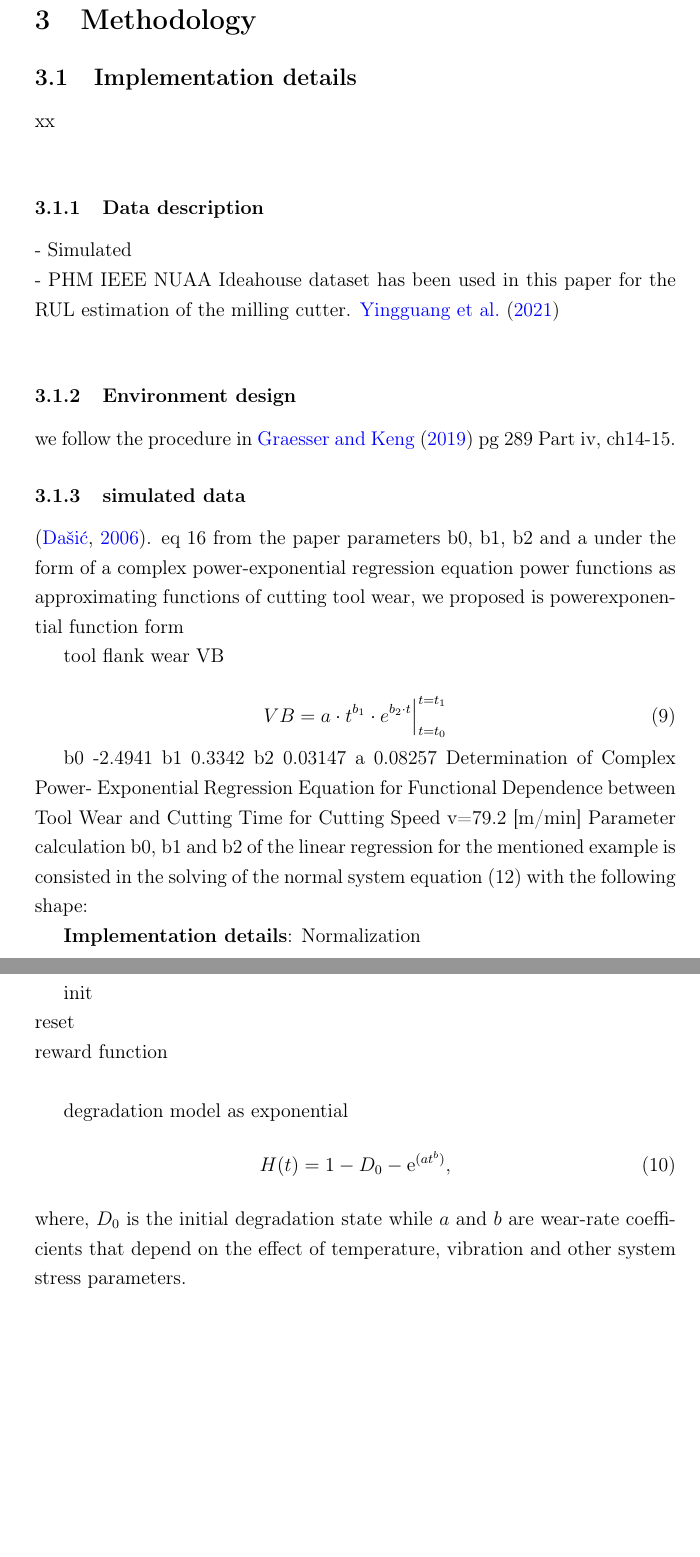
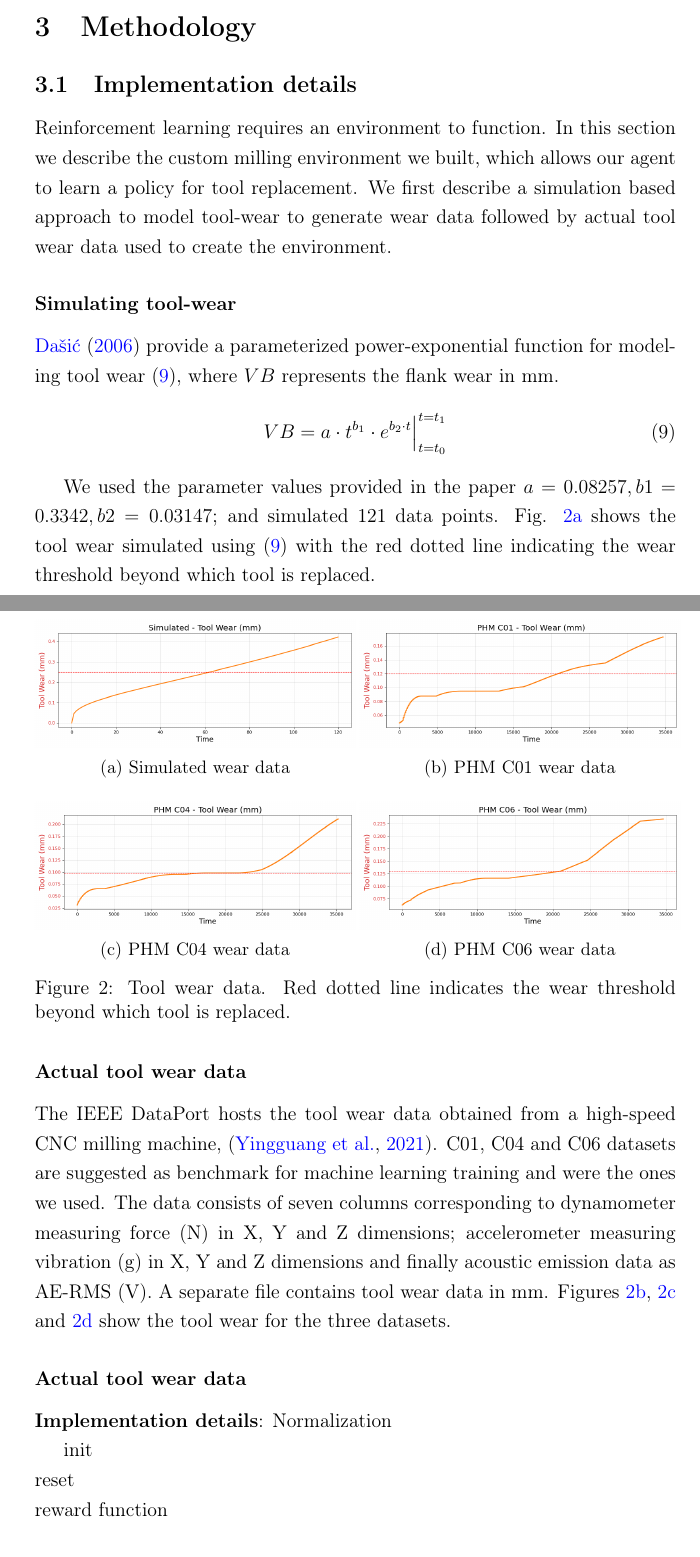
Before and after one commit to Rajesh-Siraskar/Empirical_Study_REINFORCE, a LaTeX paper (article/Empirical_Study.tex): two parts of pages 11 and 12 of 34 before the commit and two parts of pages 11 and 12 of 36 after it, joined at a grey line, cut so that both start at the same text, the shorter picture padded with empty space. Compiled offline with pdfLaTeX.

Commit message:
Added data sections

```diff
--- a/article/Empirical_Study.tex
+++ b/article/Empirical_Study.tex
@@ -259,51 +259,58 @@ As of 10-Jul-2023, 13 algorithms have been implemented \citep{SB3-algorithms}. R
 
 \section{Methodology}\label{sec:Method}
 \subsection{Implementation details}\label{sec:Implementation}
-xx\\
+Reinforcement learning requires an environment to function. In this section we describe the custom milling environment we built, which allows our agent to learn a policy for tool replacement. We first describe a simulation based approach to model tool-wear to generate wear data followed by actual tool wear data used to create the environment.
+% $$$ we follow the procedure in \cite{graesser2019} pg 289 Part iv, ch14-15.
 
-\subsubsection{Data description}
-- Simulated\\
-- PHM IEEE NUAA Ideahouse dataset has been used in this paper for the RUL estimation of the milling cutter. \cite{NUAA-data-set}\\
-\subsubsection{Environment design}
-we follow the procedure in \cite{graesser2019} pg 289 Part iv, ch14-15.
-\subsubsection{simulated data}
-\citep{davsic2006}. eq 16 from the paper
-parameters b0, b1, b2 and a under the form of a
-complex power-exponential regression equation
-power functions as approximating
-functions of cutting tool wear, we proposed is powerexponential
-function form
+\begin{figure}[ht]
+	\begin{subfigure}[b]{0.5\textwidth}
+		\centering
+		\includegraphics[width=\textwidth]{Simulated_wear_plot.png}
+		\caption{Simulated wear data}
+		\label{fig:simulated}
+	\end{subfigure}
+	\hfill
+	\begin{subfigure}[b]{0.5\textwidth}
+		\centering
+		\includegraphics[width=\textwidth]{PHM_C01_wear_plot.png}
+		\caption{PHM C01 wear data}
+		\label{fig:C01}
+	\end{subfigure} \par\bigskip
 
-tool
-flank wear VB
+	\begin{subfigure}[b]{0.5\textwidth}
+		\centering
+		\includegraphics[width=\textwidth]{PHM_C04_wear_plot.png}
+		\caption{PHM C04 wear data}
+		\label{fig:C04}
+	\end{subfigure}
+	\hfill
+	\begin{subfigure}[b]{0.5\textwidth}
+		\centering
+		\includegraphics[width=\textwidth]{PHM_C06_wear_plot.png}
+		\caption{PHM C06 wear data}
+		\label{fig:C06}
+	\end{subfigure}
 
+
+	\caption{Tool wear data. Red dotted line indicates the wear threshold beyond which tool is replaced.}
+	\label{fig:tool-wear-plots}
+\end{figure}
+
+
+\subsubsection*{Simulating tool-wear}
+\cite{davsic2006} provide a parameterized power-exponential function for modeling tool wear (\ref{eq:Dasic}), where $VB$ represents the flank wear in mm.
 \begin{equation}
 	VB = a \cdot t^{b_1} \cdot e^{b_2 \cdot t} \Big|_{t=t_0}^{t=t_1}
 	\label{eq:Dasic}
 \end{equation}
 
+We used the parameter values provided in the paper $a=0.08257, b1=0.3342, b2=0.03147$; and simulated 121 data points. Fig. \ref{fig:simulated} shows the tool wear simulated using (\ref{eq:Dasic}) with the red dotted line indicating the wear threshold beyond which tool is replaced.
 
-% \[ \evu{\frac{1}{5} \tan \theta}{\pi}{0} \]
-b0	-2.4941
-b1	0.3342
-b2	0.03147
-a	0.08257
-Determination of Complex Power-
-Exponential Regression Equation for
-Functional Dependence between Tool Wear
-and Cutting Time for
-Cutting Speed v=79.2 [m/min]
-Parameter calculation b0, b1 and b2 of the linear
-regression for the mentioned example is consisted in
-the solving of the normal system equation (12) with
-the following shape:
+\subsubsection*{Actual tool wear data}
 
-%on the base of which is: b0=-2.4941; b1=0.3342;
-%b2=0.03147 and a=0.08257.
-%From that point the equation of the complex
-%power-exponential regression equation has the shape:
-%VB = 0.08257 ⋅ t0.3342 ⋅ e0.03147⋅t
+The IEEE DataPort hosts the tool wear data obtained from a high-speed CNC milling machine, \citep{NUAA-dataset}. C01, C04 and C06 datasets are suggested as benchmark for machine learning training and were the ones we used. The data consists of seven columns corresponding to dynamometer measuring force (N) in X, Y and Z dimensions; accelerometer measuring vibration (g) in X, Y and Z dimensions and finally acoustic emission data as AE-RMS (V). A separate file contains tool wear data in mm. Figures \ref{fig:C01}, \ref{fig:C04} and \ref{fig:C06} show the tool wear for the three datasets.
 
+\subsubsection*{Actual tool wear data}
 
 \textbf{Implementation details}: Normalization
 
@@ -311,8 +318,3 @@ init \\
 reset \\
 reward function \\
 
-degradation model as exponential
-\begin{equation}\label{eq:DegradationModel}
-	H(t) = 1 - D_0 - {\rm e}^{(at^b)},
-\end{equation}
-where, $D_0$ is the initial degradation state while $a$ and $b$ are wear-rate coefficients that depend on the effect of temperature, vibration and other system stress parameters.
```
Also changed, not shown: article/ES_bibliography.bib (+1 -9 lines), article/Empirical_Study.pdf, article/images/PHM_C01_wear_plot.png (added), article/images/PHM_C04_wear_plot.png (added), article/images/PHM_C06_wear_plot.png (added), article/images/Simulated_wear_plot.png (added), article/Empirical_Study.tex (15 more changed lines), 4 other files.
